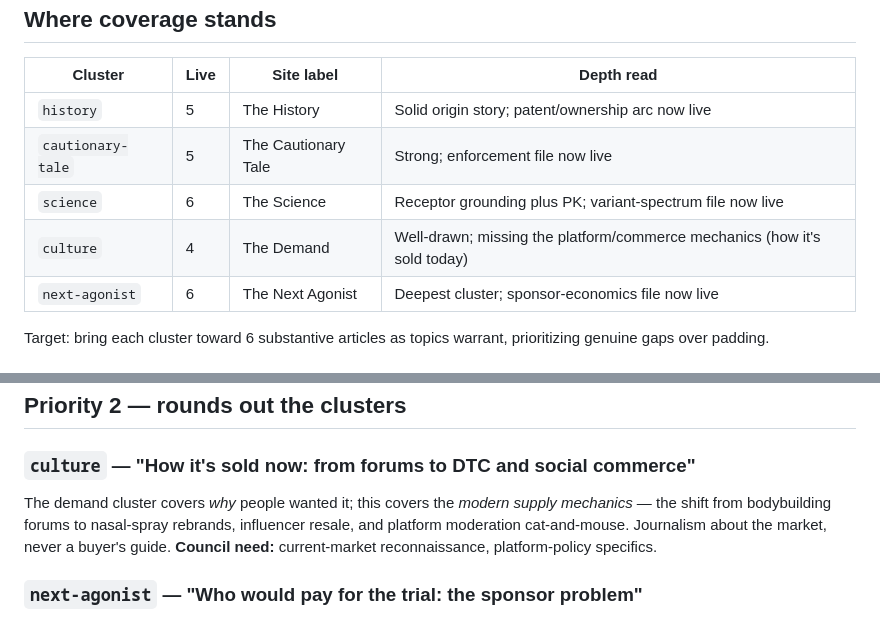
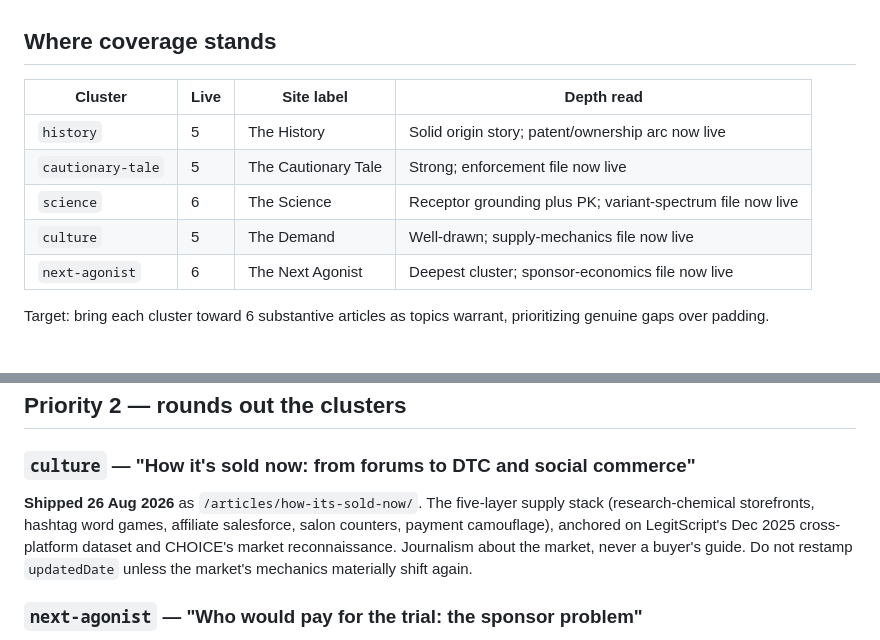
Before and after one commit to utilityincoming/melanotanii, a Markdown page: docs/CONTENT-PLAN.md, 2 parts joined by grey strips. Rendered like a GitHub page.

Commit message:
feat: supply-mechanics flagship - how it's sold now
The last open commissioning brief. Culture cluster to 5: the five-layer
supply stack (research-chemical storefronts, hashtag word games,
commissioned influencer salesforce, salon counters, payment camouflage),
anchored on LegitScript's Dec 2025 cross-platform dataset, CHOICE's
Australian market reconnaissance, and CTSI's May 2025 retail picture.
Original costume-rack SVG figure; forward cross-link backfilled into
the-influencer-era; content plan marked shipped.

Co-Authored-By: Claude Fable 5 <noreply@anthropic.com>

```diff
--- a/docs/CONTENT-PLAN.md
+++ b/docs/CONTENT-PLAN.md
@@ -25,7 +25,7 @@ normal frontmatter/PR flow (see README "Adding an article").
 | `history` | 5 | The History | Solid origin story; patent/ownership arc now live |
 | `cautionary-tale` | 5 | The Cautionary Tale | Strong; enforcement file now live |
 | `science` | 6 | The Science | Receptor grounding plus PK; variant-spectrum file now live |
-| `culture` | 4 | The Demand | Well-drawn; missing the platform/commerce mechanics (how it's sold today) |
+| `culture` | 5 | The Demand | Well-drawn; supply-mechanics file now live |
 | `next-agonist` | 6 | The Next Agonist | Deepest cluster; sponsor-economics file now live |
 
 Target: bring each cluster toward 6 substantive articles as topics warrant,
@@ -56,11 +56,12 @@ materially changes the file.
 ## Priority 2 — rounds out the clusters
 
 ### `culture` — "How it's sold now: from forums to DTC and social commerce"
-The demand cluster covers *why* people wanted it; this covers the *modern
-supply mechanics* — the shift from bodybuilding forums to nasal-spray
-rebrands, influencer resale, and platform moderation cat-and-mouse.
-Journalism about the market, never a buyer's guide. **Council need:**
-current-market reconnaissance, platform-policy specifics.
+**Shipped 26 Aug 2026** as `/articles/how-its-sold-now/`. The five-layer
+supply stack (research-chemical storefronts, hashtag word games, affiliate
+salesforce, salon counters, payment camouflage), anchored on LegitScript's
+Dec 2025 cross-platform dataset and CHOICE's market reconnaissance.
+Journalism about the market, never a buyer's guide. Do not restamp
+`updatedDate` unless the market's mechanics materially shift again.
 
 ### `next-agonist` — "Who would pay for the trial: the sponsor problem"
 **Shipped 26 Aug 2026** as `/articles/who-would-pay-for-the-trial/`.
```
Also changed, not shown: 2 other files.
